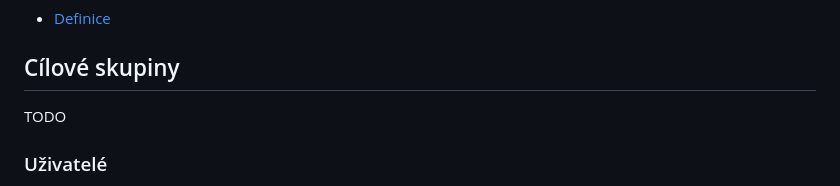
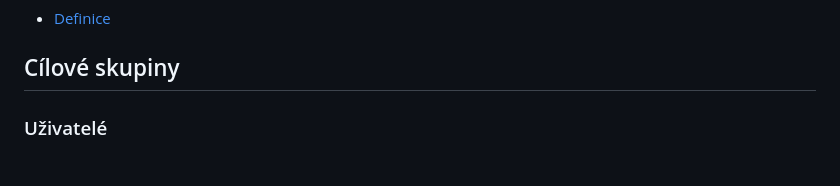
Before and after one commit to TheGingeros/floorplanmaster, a Markdown page: analýza/analýza.md, the part around the change. Rendered like a GitHub page.

Commit message:
small tweaks

```diff
--- a/analýza/analýza.md
+++ b/analýza/analýza.md
@@ -22,7 +22,6 @@ Název projektu: Blender add-on pro parametrické modelování prostorových dis
 - [Definice](./files/definice.md#prostorová-dispozice)
 
 ## Cílové skupiny
-TODO
 ### Uživatelé
 1. [Architekti](./files/cilove_skupiny.md#architekti)
 2. [3D Umělci a Vizualizátoři](./files/cilove_skupiny.md#3d-umělci-a-vizualizátoři)
```
